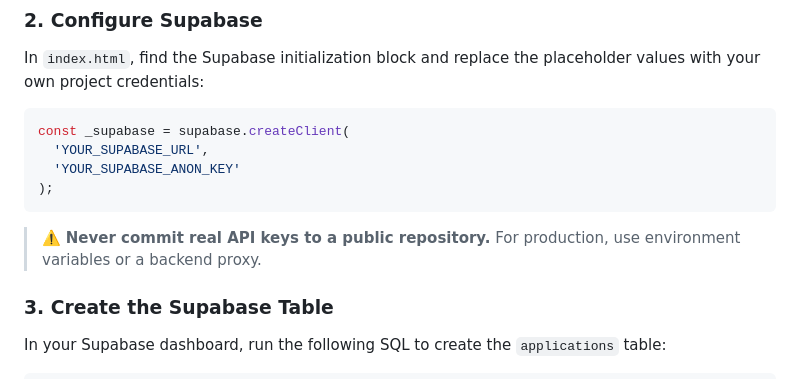
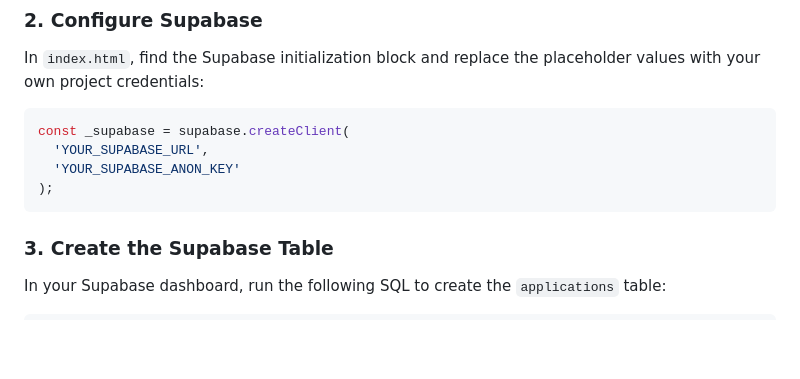
Before and after one commit to RohitAryanB/aetheria-website, a Markdown page: README.md, the part around the change. Rendered like a GitHub page; blank space fills up the shorter version.

Commit message:
removed content

````diff
--- a/README.md
+++ b/README.md
@@ -65,7 +65,7 @@ const _supabase = supabase.createClient(
 );
 ```
 
-> ⚠️ **Never commit real API keys to a public repository.** For production, use environment variables or a backend proxy.
+
 
 ### 3. Create the Supabase Table
 
````
